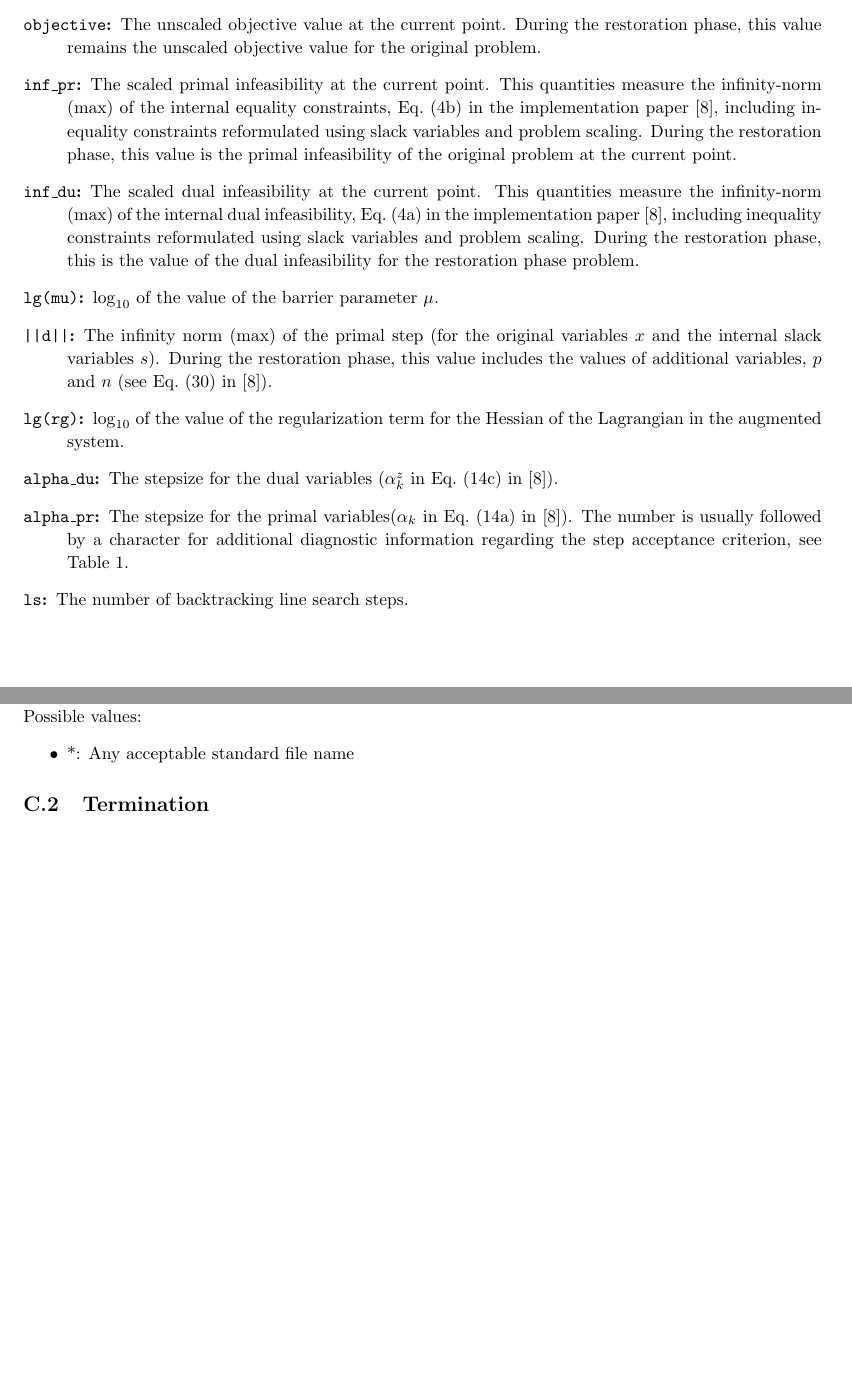
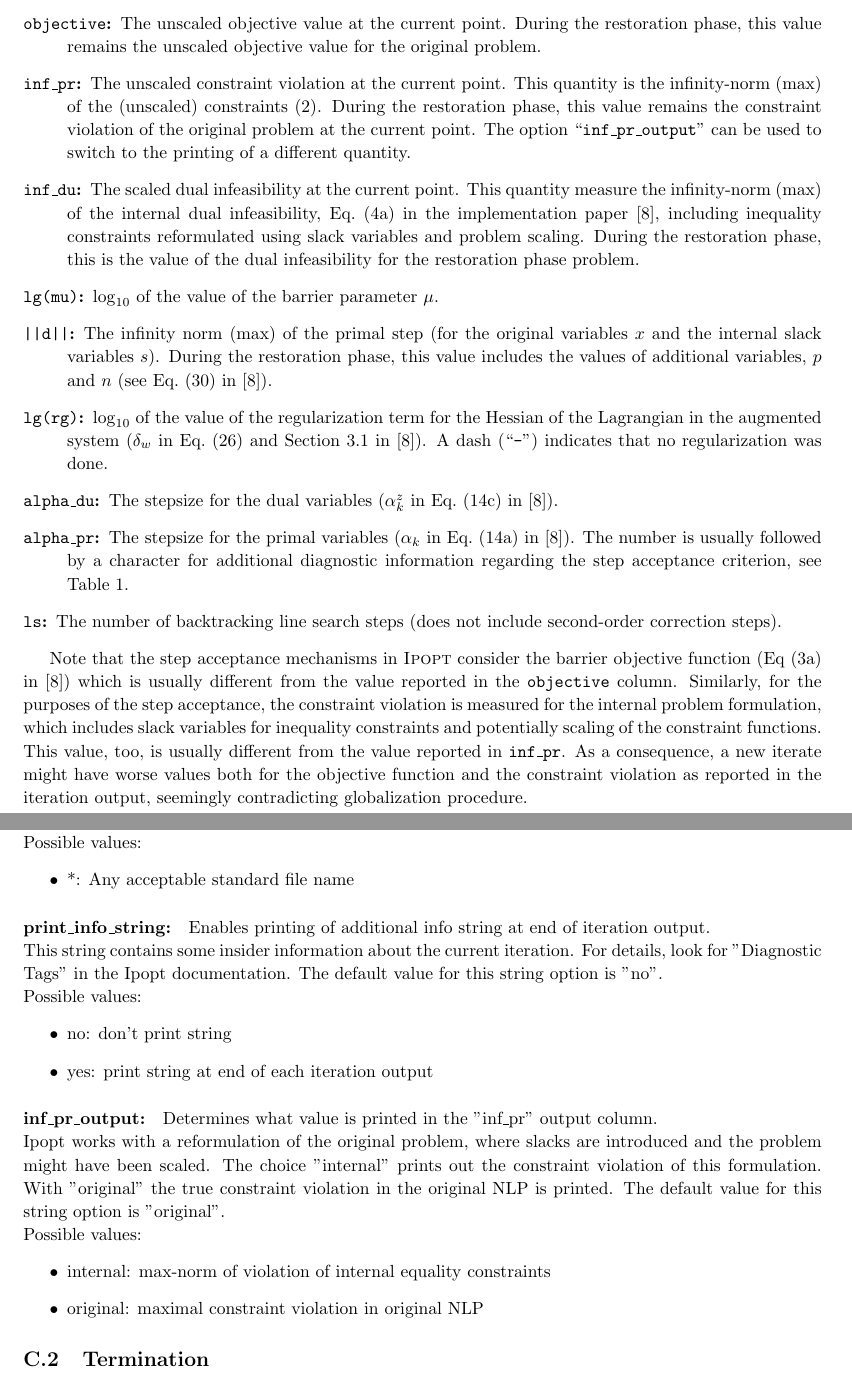
Before and after one commit to athrpf/sipopt2, a LaTeX paper (Ipopt/doc/documentation.tex, which reads Ipopt/doc/options.tex): two parts of pages 41 and 49 of 69 before the commit and two parts of pages 41 and 50 of 71 after it, joined at a grey line, cut so that both start at the same text, the shorter picture padded with empty space. Compiled offline with pdfLaTeX.

Commit message:
updated documentation
git-svn-id: https://projects.coin-or.org/svn/Ipopt/trunk@2029 ef2a96d0-92f8-0310-a3c1-cdaa70078a94

```diff
--- a/Ipopt/doc/documentation.tex
+++ b/Ipopt/doc/documentation.tex
@@ -2970,15 +2970,14 @@ and the columns of output are defined as,
 \item[{\tt objective}:] The unscaled objective value at the current
   point. During the restoration phase, this value remains the unscaled
   objective value for the original problem.
-\item[{\tt inf\_pr}:] The scaled primal infeasibility at the current
-  point. This quantities measure the infinity-norm (max) of the
-  internal equality constraints, Eq.~(4b) in the implementation paper
-  \cite{WaecBieg06:mp}, including inequality constraints reformulated
-  using slack variables and problem scaling.  During the restoration
-  phase, this value is the primal infeasibility of the original
-  problem at the current point.
+\item[{\tt inf\_pr}:] The unscaled constraint violation at the current
+  point.  This quantity is the infinity-norm (max) of the (unscaled)
+  constraints (\ref{eq:constraints}).  During the restoration phase,
+  this value remains the constraint violation of the original problem
+  at the current point.  The option ``\texttt{inf\_pr\_output}'' can
+  be used to switch to the printing of a different quantity.
 \item[{\tt inf\_du}:] The scaled dual infeasibility at the current
-  point.  This quantities measure the infinity-norm (max) of the
+  point.  This quantity measure the infinity-norm (max) of the
   internal dual infeasibility, Eq.~(4a) in the implementation paper
   \cite{WaecBieg06:mp}, including inequality constraints reformulated
   using slack variables and problem scaling. During the restoration
@@ -2992,15 +2991,18 @@ and the columns of output are defined as,
   additional variables, $p$ and $n$ (see Eq.~(30) in
   \cite{WaecBieg06:mp}).
 \item[{\tt lg(rg)}:] $\log_{10}$ of the value of the regularization
-  term for the Hessian of the Lagrangian in the augmented system.
+  term for the Hessian of the Lagrangian in the augmented system
+  ($\delta_w$ in Eq.~(26) and Section 3.1 in \cite{WaecBieg06:mp}).  A
+  dash (``\texttt{-}'') indicates that no regularization was done.
 \item[{\tt alpha\_du}:] The stepsize for the dual variables
   ($\alpha^z_k$ in Eq.~(14c) in \cite{WaecBieg06:mp}).
 \item[{\tt alpha\_pr}:] The stepsize for the primal
-  variables($\alpha_k$ in Eq.~(14a) in \cite{WaecBieg06:mp}).  The
+  variables ($\alpha_k$ in Eq.~(14a) in \cite{WaecBieg06:mp}).  The
   number is usually followed by a character for additional diagnostic
   information regarding the step acceptance criterion, see
   Table~\ref{tab:alpha_pr}.
-\item[{\tt ls}:] The number of backtracking line search steps.
+\item[{\tt ls}:] The number of backtracking line search steps (does
+  not include second-order correction steps).
 \end{description}
 
 \begin{table}
@@ -3024,6 +3030,18 @@ and the columns of output are defined as,
   \caption{Diagnostic output in {\tt alpha\_pr} column.}
   \label{tab:alpha_pr}
 \end{table}
+
+Note that the step acceptance mechanisms in \Ipopt\ consider the
+barrier objective function (Eq~(3a) in \cite{WaecBieg06:mp}) which is
+usually different from the value reported in the \texttt{objective}
+column.  Similarly, for the purposes of the step acceptance, the
+constraint violation is measured for the internal problem formulation,
+which includes slack variables for inequality constraints and
+potentially scaling of the constraint functions.  This value, too, is
+usually different from the value reported in \texttt{inf\_pr}.  As a
+consequence, a new iterate might have worse values both for the
+objective function and the constraint violation as reported in the
+iteration output, seemingly contradicting globalization procedure.
 
 When the algorithm terminates, \Ipopt\ will output a message to the
 screen based on the return status of the call to {\tt Optimize}. The following
--- a/Ipopt/doc/options.tex
+++ b/Ipopt/doc/options.tex
@@ -73,6 +73,35 @@ The default value for this string option is "".
 Possible values:
 \begin{itemize}
    \item *: Any acceptable standard file name
+\end{itemize}
+
+\paragraph{print\_info\_string:}\label{sec:print_info_string} Enables printing of additional info string at end of iteration output. $\;$ \\
+ This string contains some insider information
+about the current iteration.  For details, look
+for "Diagnostic Tags" in the Ipopt documentation.
+The default value for this string option is "no".
+\\
+Possible values:
+\begin{itemize}
+   \item no: don't print string
+   \item yes: print string at end of each iteration output
+\end{itemize}
+
+\paragraph{inf\_pr\_output:}\label{sec:inf_pr_output} Determines what value is printed in the "inf\_pr" output column. $\;$ \\
+ Ipopt works with a reformulation of the original
+problem, where slacks are introduced and the
+problem might have been scaled.  The choice
+"internal" prints out the constraint violation of
+this formulation. With "original" the true
+constraint violation in the original NLP is
+printed.
+The default value for this string option is "original".
+\\
+Possible values:
+\begin{itemize}
+   \item internal: max-norm of violation of internal equality
+constraints
+   \item original: maximal constraint violation in original NLP
 \end{itemize}
 
 \subsection{Termination}
```
Also changed, not shown: Ipopt/doc/documentation.pdf, Ipopt/doc/documentation.tex (37 more changed lines), Ipopt/doc/options.tex (21 more changed lines), 1 other file. Lines whose indentation alone changed are shown as unchanged.
